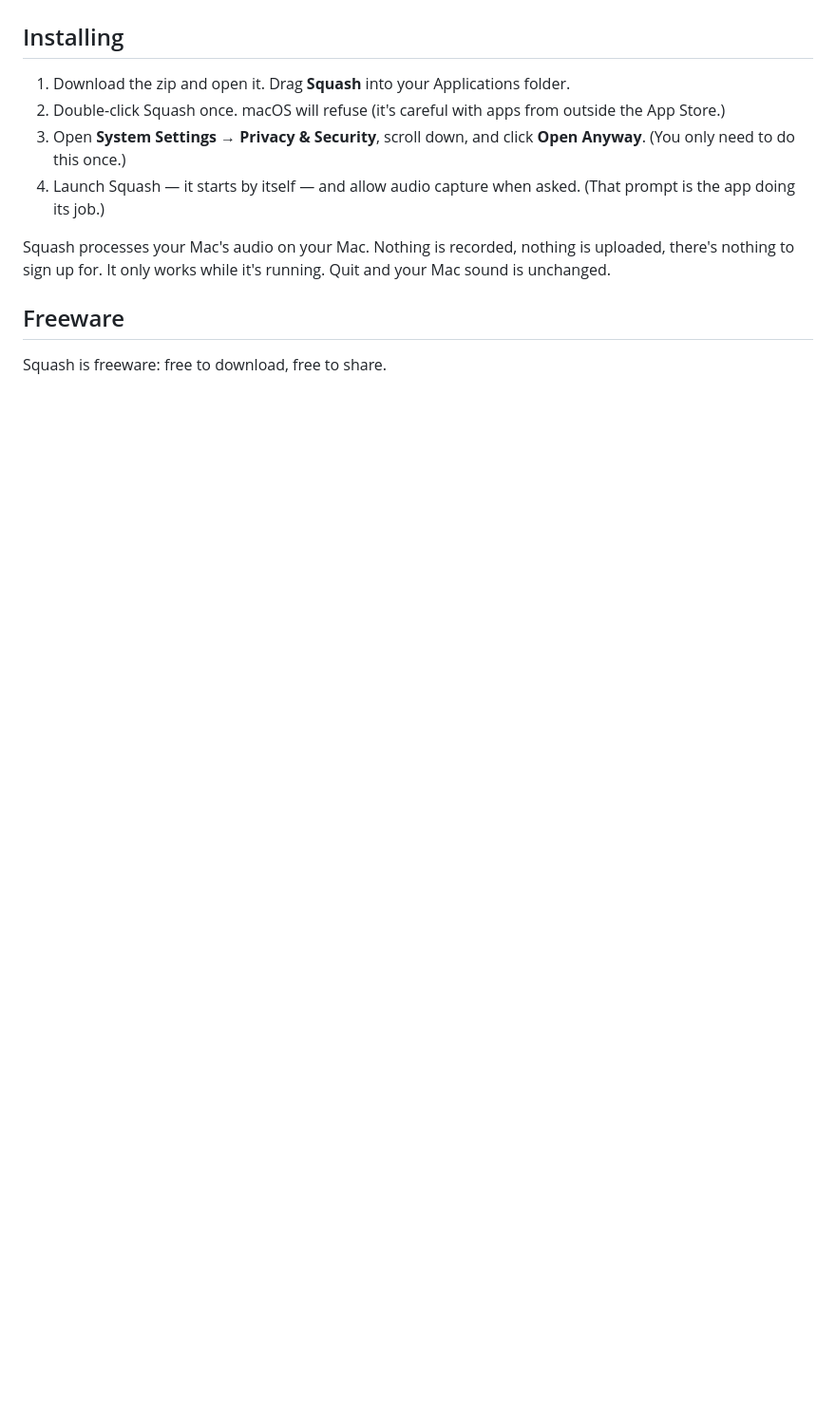
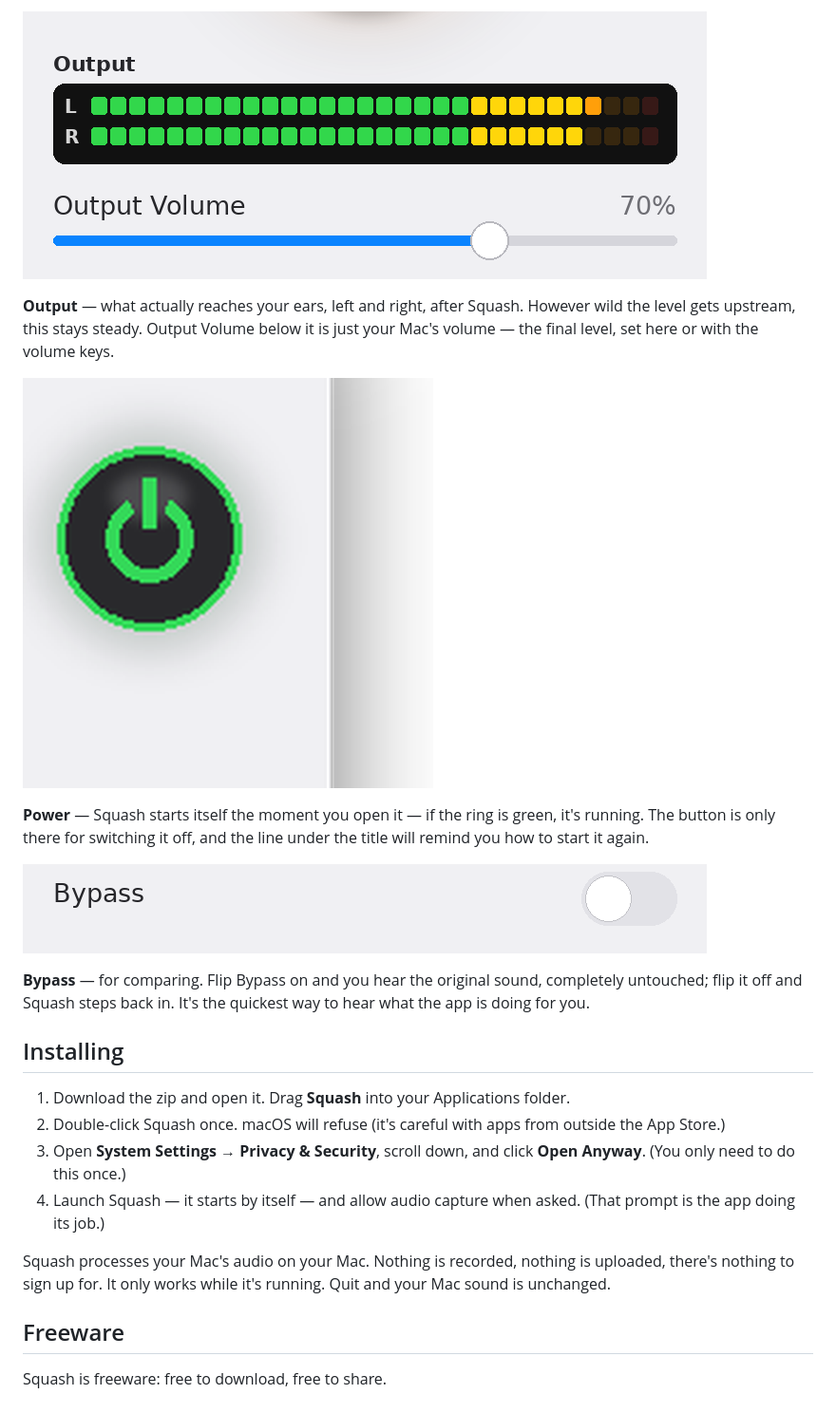
Before and after one commit to jgirgus/squash, a Markdown page: README.md, the part around one of its changes. Shown at 95% size. GitHub-like rendering; pictures changed too: detail-bypass.png (added), detail-output.png (added), detail-power.png (added); blank space fills up the shorter version.

```diff
--- a/README.md
+++ b/README.md
@@ -27,3 +44,22 @@ Requires a Mac on **macOS 14.2 or later**. Runs on Apple Silicon and Intel.
+![The stereo Output meter and Output Volume slider](detail-output.png)
+
+**Output** — what actually reaches your ears, left and right, after
+Squash. However wild the level gets upstream, this stays steady.
+Output Volume below it is just your Mac's volume — the final level,
+set here or with the volume keys.
+
+![The power button, its thin green ring lit](detail-power.png)
+
+**Power** — Squash starts itself the moment you open it — if the ring
+is green, it's running. The button is only there for switching it off,
+and the line under the title will remind you how to start it again.
+
+![The Bypass switch](detail-bypass.png)
+
+**Bypass** — for comparing. Flip Bypass on and you hear the original
+sound, completely untouched; flip it off and Squash steps back in.
+It's the quickest way to hear what the app is doing for you.
+
 ## Installing
 
 1. Download the zip and open it. Drag **Squash** into your Applications folder.
```
Also changed, not shown: other parts of README.md (+17 -0 lines), detail-gr.png (added), detail-knob.png (added), 1 other file.
